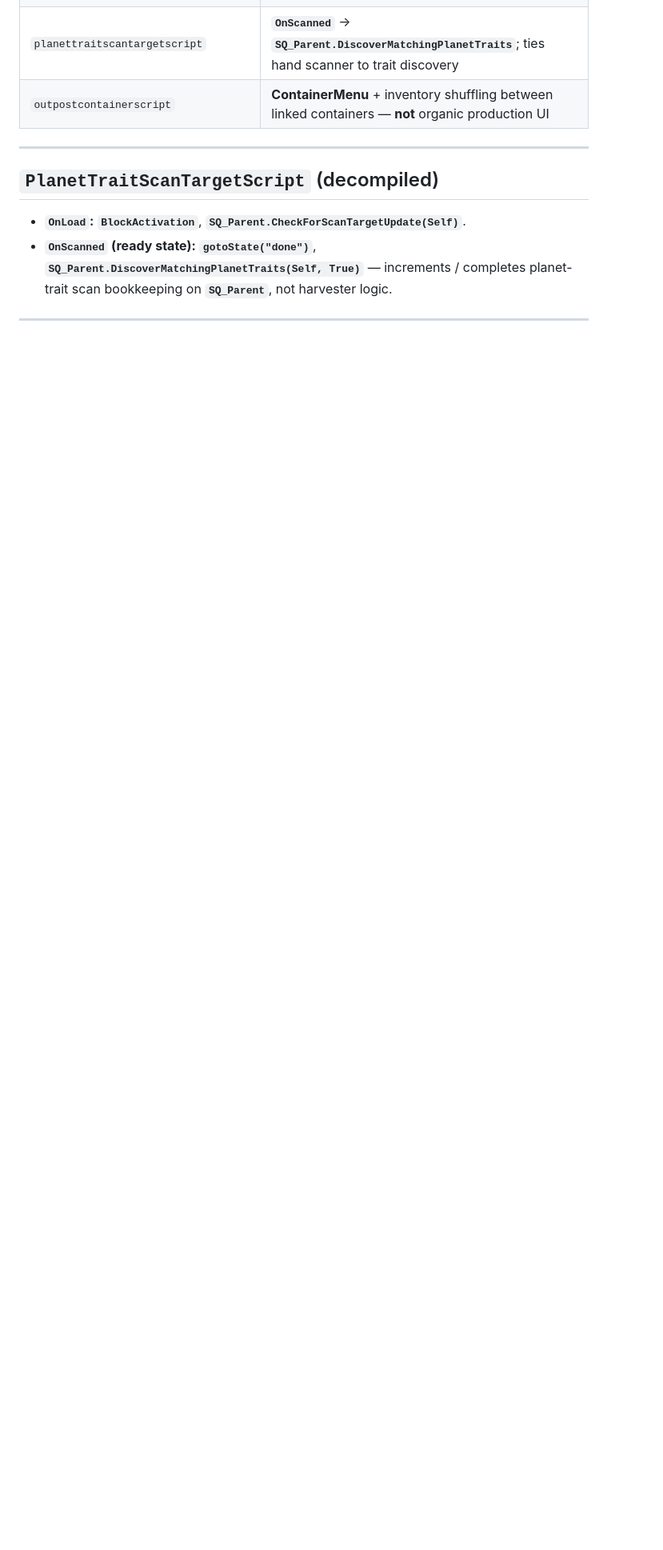
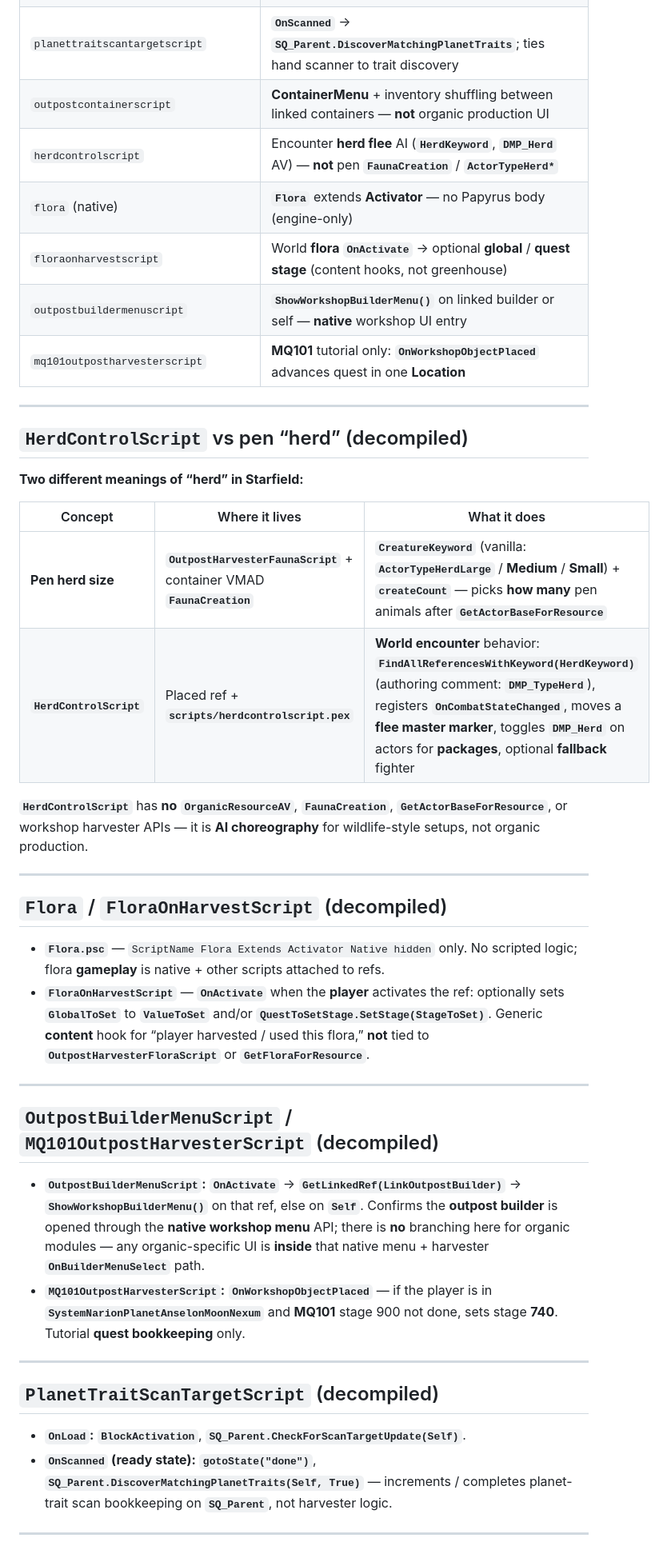
Before and after one commit to dephekt/starfield-music-tracer, a Markdown page: research/outpost-papyrus-notes.md, the part around the change. Shown at 80% size. GitHub-like rendering; blank space fills up the shorter version.

Commit message:
docs(research): document herd control vs pen fauna and related misc scripts
Summarize decompiled HerdControlScript (encounter flee AI vs FaunaCreation tiering), native Flora stub, FloraOnHarvestScript quest hooks, OutpostBuilderMenuScript ShowWorkshopBuilderMenu entry, and MQ101 tutorial harvester script.

```diff
--- a/research/outpost-papyrus-notes.md
+++ b/research/outpost-papyrus-notes.md
@@ -71,6 +71,38 @@ This harvester script **sets scanned on spawned pen animals**; **global scan / z
 | `sq_parentscript` | Planet trait scan pipeline, zoology harvest counters, outpost attacks — **not** organic AV picker |
 | `planettraitscantargetscript` | **`OnScanned`** → **`SQ_Parent.DiscoverMatchingPlanetTraits`**; ties hand scanner to trait discovery |
 | `outpostcontainerscript` | **ContainerMenu** + inventory shuffling between linked containers — **not** organic production UI |
+| `herdcontrolscript` | Encounter **herd flee** AI (**`HerdKeyword`**, **`DMP_Herd`** AV) — **not** pen **`FaunaCreation`** / **`ActorTypeHerd*`** |
+| `flora` (native) | **`Flora`** extends **Activator** — no Papyrus body (engine-only) |
+| `floraonharvestscript` | World **flora** **`OnActivate`** → optional **global** / **quest stage** (content hooks, not greenhouse) |
+| `outpostbuildermenuscript` | **`ShowWorkshopBuilderMenu()`** on linked builder or self — **native** workshop UI entry |
+| `mq101outpostharvesterscript` | **MQ101** tutorial only: **`OnWorkshopObjectPlaced`** advances quest in one **Location** |
+
+---
+
+## `HerdControlScript` vs pen “herd” (decompiled)
+
+**Two different meanings of “herd” in Starfield:**
+
+| Concept | Where it lives | What it does |
+|--------|----------------|--------------|
+| **Pen herd size** | **`OutpostHarvesterFaunaScript`** + container VMAD **`FaunaCreation`** | **`CreatureKeyword`** (vanilla: **`ActorTypeHerdLarge`** / **Medium** / **Small**) + **`createCount`** — picks **how many** pen animals after **`GetActorBaseForResource`** |
+| **`HerdControlScript`** | Placed ref + **`scripts/herdcontrolscript.pex`** | **World encounter** behavior: **`FindAllReferencesWithKeyword(HerdKeyword)`** (authoring comment: **`DMP_TypeHerd`**), registers **`OnCombatStateChanged`**, moves a **flee master marker**, toggles **`DMP_Herd`** on actors for **packages**, optional **fallback** fighter |
+
+**`HerdControlScript`** has **no** **`OrganicResourceAV`**, **`FaunaCreation`**, **`GetActorBaseForResource`**, or workshop harvester APIs — it is **AI choreography** for wildlife-style setups, not organic production.
+
+---
+
+## `Flora` / `FloraOnHarvestScript` (decompiled)
+
+- **`Flora.psc`** — `ScriptName Flora Extends Activator Native hidden` only. No scripted logic; flora **gameplay** is native + other scripts attached to refs.
+- **`FloraOnHarvestScript`** — **`OnActivate`** when the **player** activates the ref: optionally sets **`GlobalToSet`** to **`ValueToSet`** and/or **`QuestToSetStage.SetStage(StageToSet)`**. Generic **content** hook for “player harvested / used this flora,” **not** tied to **`OutpostHarvesterFloraScript`** or **`GetFloraForResource`**.
+
+---
+
+## `OutpostBuilderMenuScript` / `MQ101OutpostHarvesterScript` (decompiled)
+
+- **`OutpostBuilderMenuScript`:** **`OnActivate`** → **`GetLinkedRef(LinkOutpostBuilder)`** → **`ShowWorkshopBuilderMenu()`** on that ref, else on **`Self`**. Confirms the **outpost builder** is opened through the **native workshop menu** API; there is **no** branching here for organic modules — any organic-specific UI is **inside** that native menu + harvester **`OnBuilderMenuSelect`** path.
+- **`MQ101OutpostHarvesterScript`:** **`OnWorkshopObjectPlaced`** — if the player is in **`SystemNarionPlanetAnselonMoonNexum`** and **MQ101** stage 900 not done, sets stage **740**. Tutorial **quest bookkeeping** only.
 
 ---
 
```
